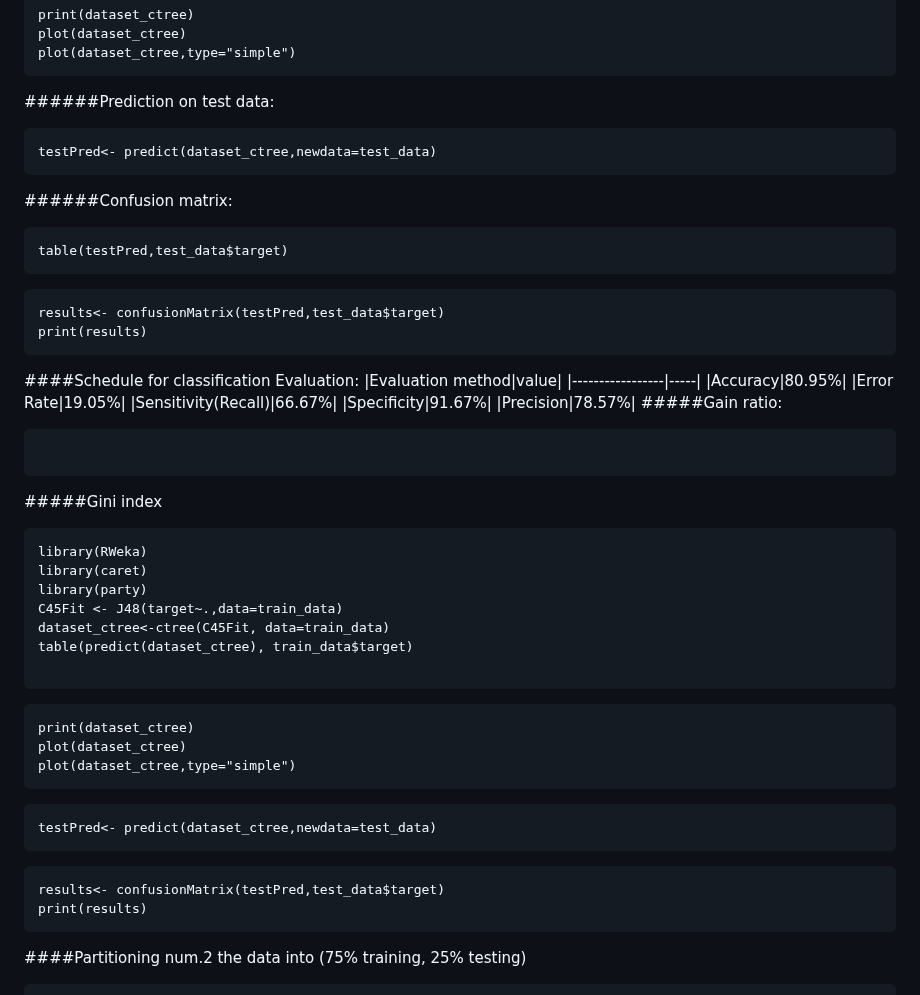
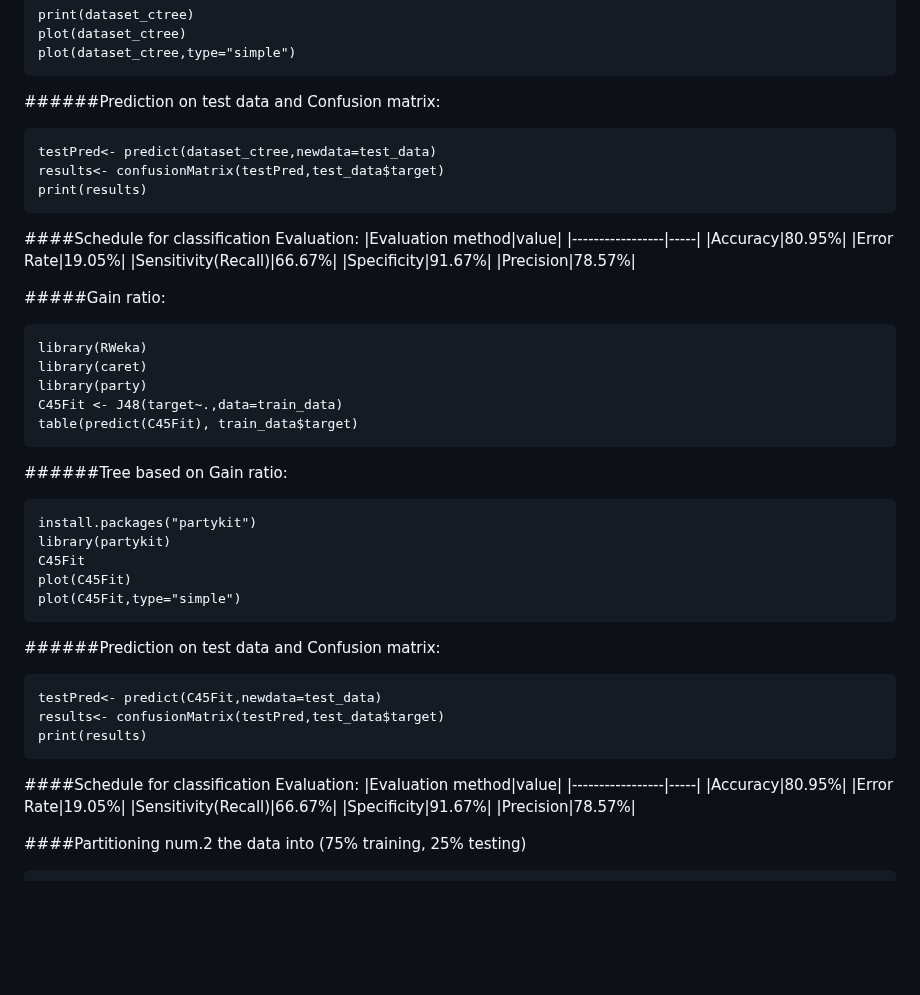
Before and after one commit to SulizLina/Heart-Disease, a Markdown page: heartdisease.md, the part around one of its changes. Rendered like a GitHub page; blank space fills up the shorter version.

````diff
--- a/heartdisease.md
+++ b/heartdisease.md
@@ -548,16 +548,10 @@ print(dataset_ctree)
 plot(dataset_ctree)
 plot(dataset_ctree,type="simple")
 ```
-######Prediction on test data:
+
+######Prediction on test data and Confusion matrix:
 ```{r}
 testPred<- predict(dataset_ctree,newdata=test_data)
-```
-
-######Confusion matrix:
-```{r}
-table(testPred,test_data$target)
-```
-```{r}
 results<- confusionMatrix(testPred,test_data$target)
 print(results)
 ```
@@ -569,32 +563,41 @@ print(results)
 |Sensitivity(Recall)|66.67%|
 |Specificity|91.67%|
 |Precision|78.57%|
+
+
 #####Gain ratio:
-```{r}
-
-```
-#####Gini index
 ```{r}
 library(RWeka)
 library(caret)
 library(party)
 C45Fit <- J48(target~.,data=train_data)
-dataset_ctree<-ctree(C45Fit, data=train_data)
-table(predict(dataset_ctree), train_data$target)
+table(predict(C45Fit), train_data$target)
+```
+######Tree based on Gain ratio:
+```{r}
+install.packages("partykit")
+library(partykit)
+C45Fit
+plot(C45Fit)
+plot(C45Fit,type="simple")
+```
 
-```
+######Prediction on test data and Confusion matrix:
 ```{r}
-print(dataset_ctree)
-plot(dataset_ctree)
-plot(dataset_ctree,type="simple")
-```
-```{r}
-testPred<- predict(dataset_ctree,newdata=test_data)
-```
-```{r}
+testPred<- predict(C45Fit,newdata=test_data)
 results<- confusionMatrix(testPred,test_data$target)
 print(results)
 ```
+
+####Schedule for classification Evaluation:
+|Evaluation method|value|
+|-----------------|-----|
+|Accuracy|80.95%|
+|Error Rate|19.05%|
+|Sensitivity(Recall)|66.67%|
+|Specificity|91.67%|
+|Precision|78.57%|
+
 
 ####Partitioning num.2 the data into (75% training, 25% testing)
 ```{r}
````
Also changed, not shown: other parts of heartdisease.md (+8 -0 lines).
